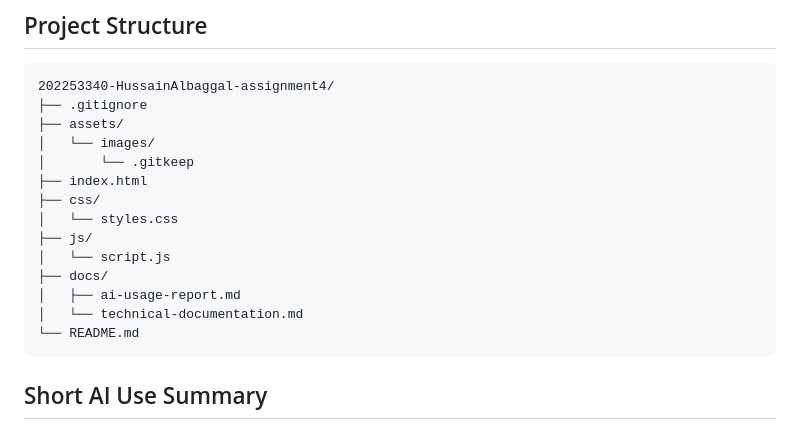
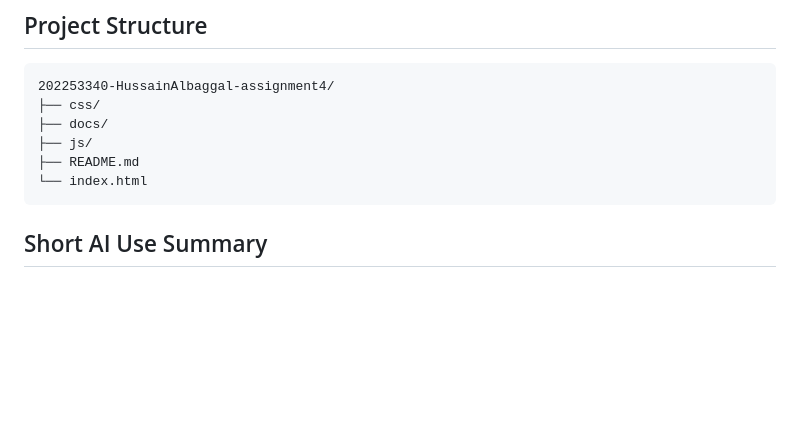
Before and after one commit to Hoosn4/202253340-HussainAlbaggal-assignment4, a Markdown page: README.md, the part around the change. Drawn GitHub-style; blank space fills up the shorter version.

Commit message:
editied structure of files in readme

````diff
--- a/README.md
+++ b/README.md
@@ -40,19 +40,11 @@ Note: the weather card needs an internet connection because it fetches live data
 
 ```text
 202253340-HussainAlbaggal-assignment4/
-├── .gitignore
-├── assets/
-│   └── images/
-│       └── .gitkeep
-├── index.html
 ├── css/
-│   └── styles.css
+├── docs/
 ├── js/
-│   └── script.js
-├── docs/
-│   ├── ai-usage-report.md
-│   └── technical-documentation.md
-└── README.md
+├── README.md
+└── index.html
 ```
 
 ## Short AI Use Summary
````
